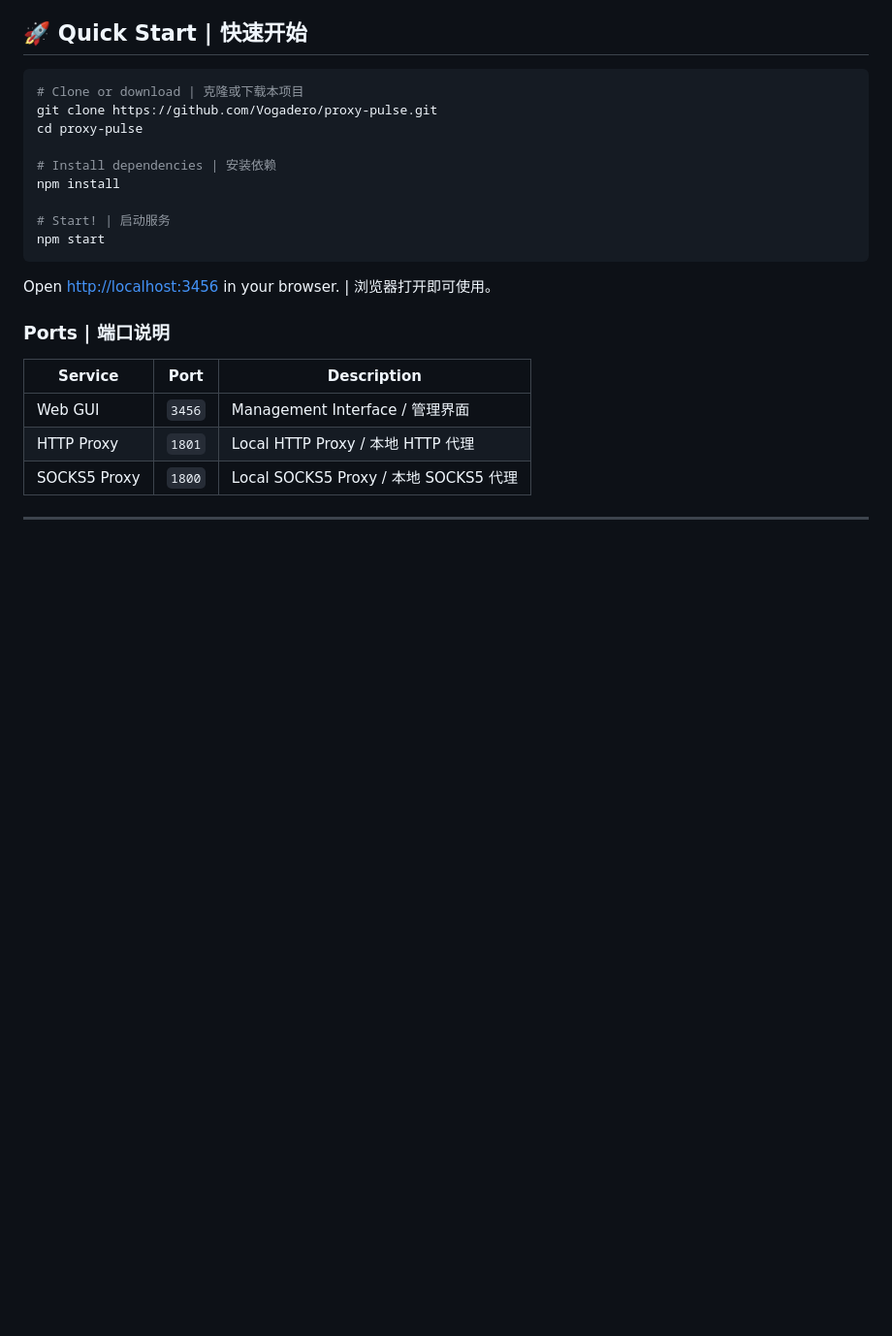
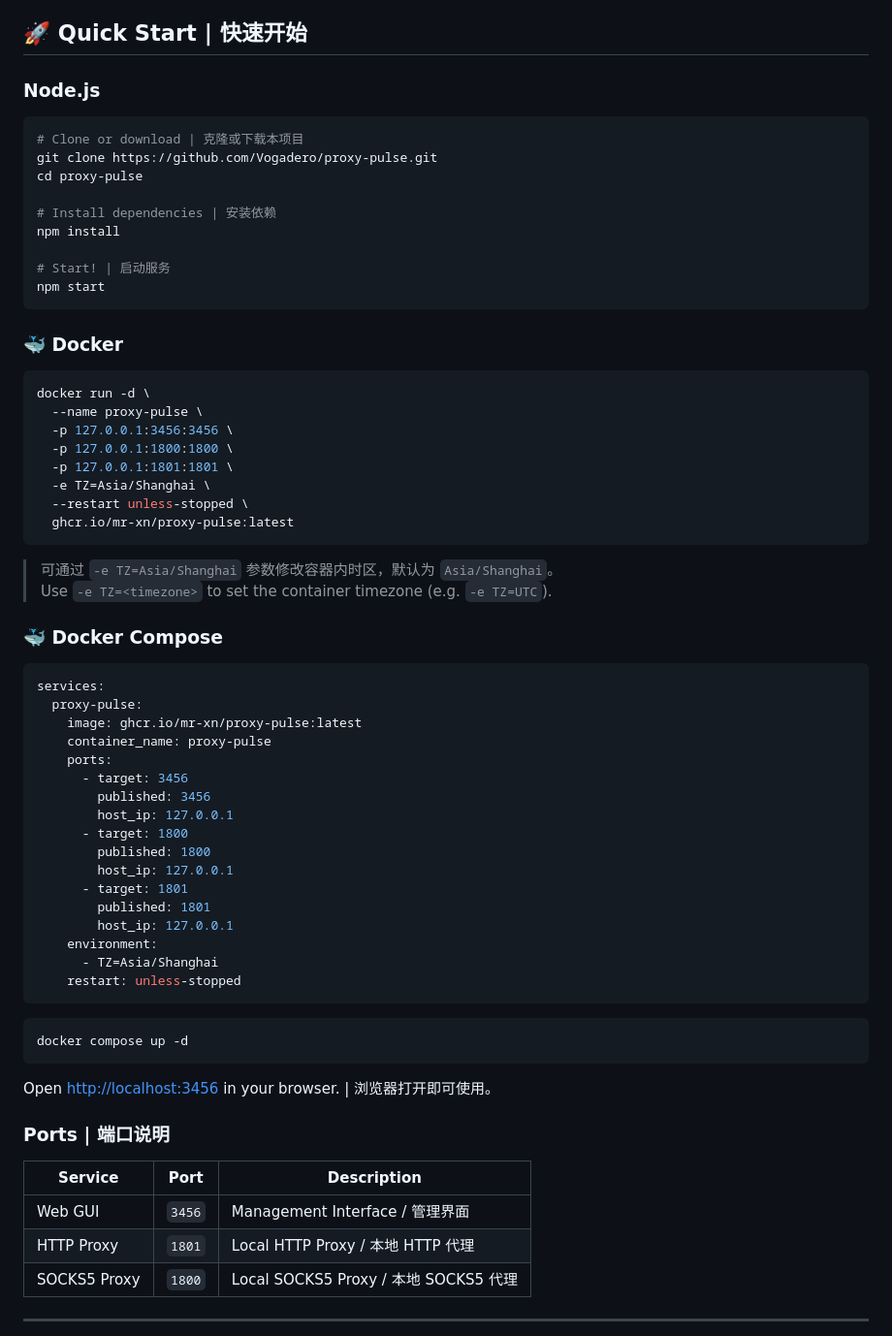
Before and after one commit to Mr-xn/proxy-pulse, a Markdown page: README.md, the part around the change. Shown at 97% size. Drawn GitHub-style; blank space fills up the shorter version.

Commit message:
docs: add Docker run and docker-compose instructions with TZ env to README
Agent-Logs-Url: https://github.com/Mr-xn/proxy-pulse/sessions/3b974f7e-bec1-49ba-8ac3-2e2c32781713

Co-authored-by: Mr-xn <18260135+Mr-xn@users.noreply.github.com>

````diff
--- a/README.md
+++ b/README.md
@@ -24,6 +24,8 @@
 
 ## 🚀 Quick Start | 快速开始
 
+### Node.js
+
 ```bash
 # Clone or download | 克隆或下载本项目
 git clone https://github.com/Vogadero/proxy-pulse.git
@@ -34,6 +36,48 @@ npm install
 
 # Start! | 启动服务
 npm start
+```
+
+### 🐳 Docker
+
+```bash
+docker run -d \
+  --name proxy-pulse \
+  -p 127.0.0.1:3456:3456 \
+  -p 127.0.0.1:1800:1800 \
+  -p 127.0.0.1:1801:1801 \
+  -e TZ=Asia/Shanghai \
+  --restart unless-stopped \
+  ghcr.io/mr-xn/proxy-pulse:latest
+```
+
+> 可通过 `-e TZ=Asia/Shanghai` 参数修改容器内时区，默认为 `Asia/Shanghai`。
+> Use `-e TZ=<timezone>` to set the container timezone (e.g. `-e TZ=UTC`).
+
+### 🐳 Docker Compose
+
+```yaml
+services:
+  proxy-pulse:
+    image: ghcr.io/mr-xn/proxy-pulse:latest
+    container_name: proxy-pulse
+    ports:
+      - target: 3456
+        published: 3456
+        host_ip: 127.0.0.1
+      - target: 1800
+        published: 1800
+        host_ip: 127.0.0.1
+      - target: 1801
+        published: 1801
+        host_ip: 127.0.0.1
+    environment:
+      - TZ=Asia/Shanghai
+    restart: unless-stopped
+```
+
+```bash
+docker compose up -d
 ```
 
 Open [http://localhost:3456](http://localhost:3456) in your browser. | 浏览器打开即可使用。
````
